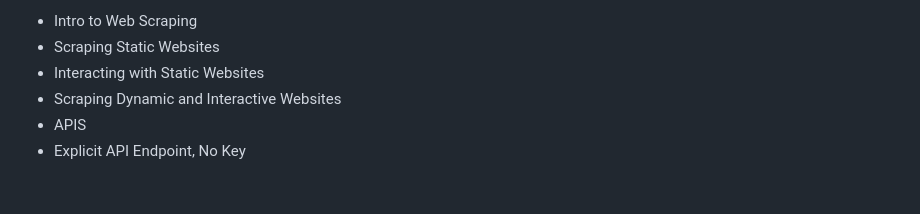
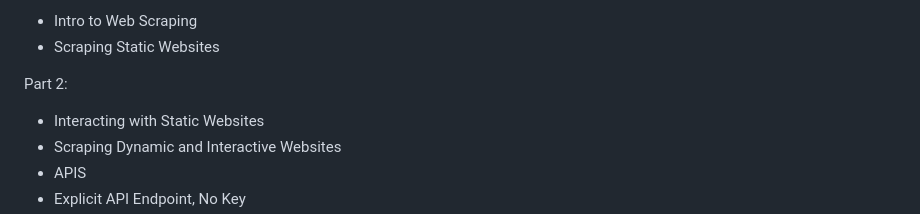
Before and after one commit to afre-msu/AFRE-891-991-SS25, a Markdown page: README.md, the part around one of its changes. Rendered like a GitHub page; blank space fills up the shorter version.

```diff
--- a/README.md
+++ b/README.md
@@ -92,5 +94,7 @@ This work is licensed under a
  * Intro to Web Scraping
  * Scraping Static Websites
+
+Part 2:
  * Interacting with Static Websites
  * Scraping Dynamic and Interactive Websites
  * APIS
```
Also changed, not shown: other parts of README.md (+4 -2 lines).
